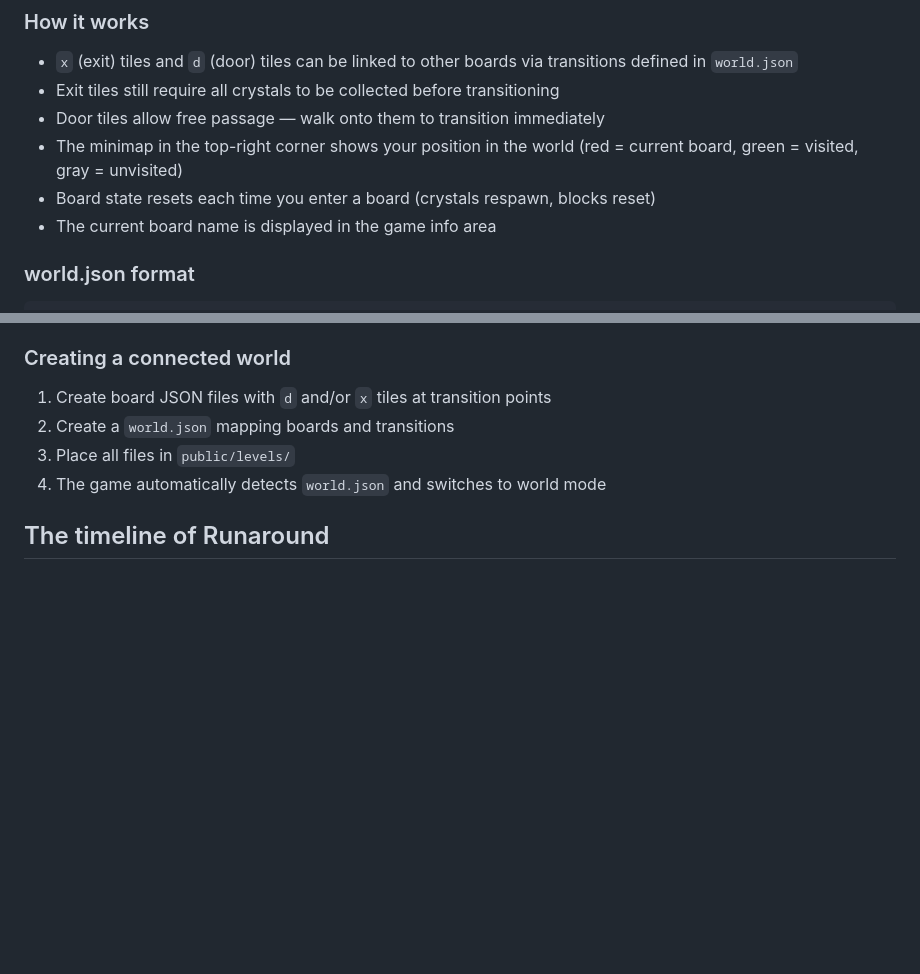
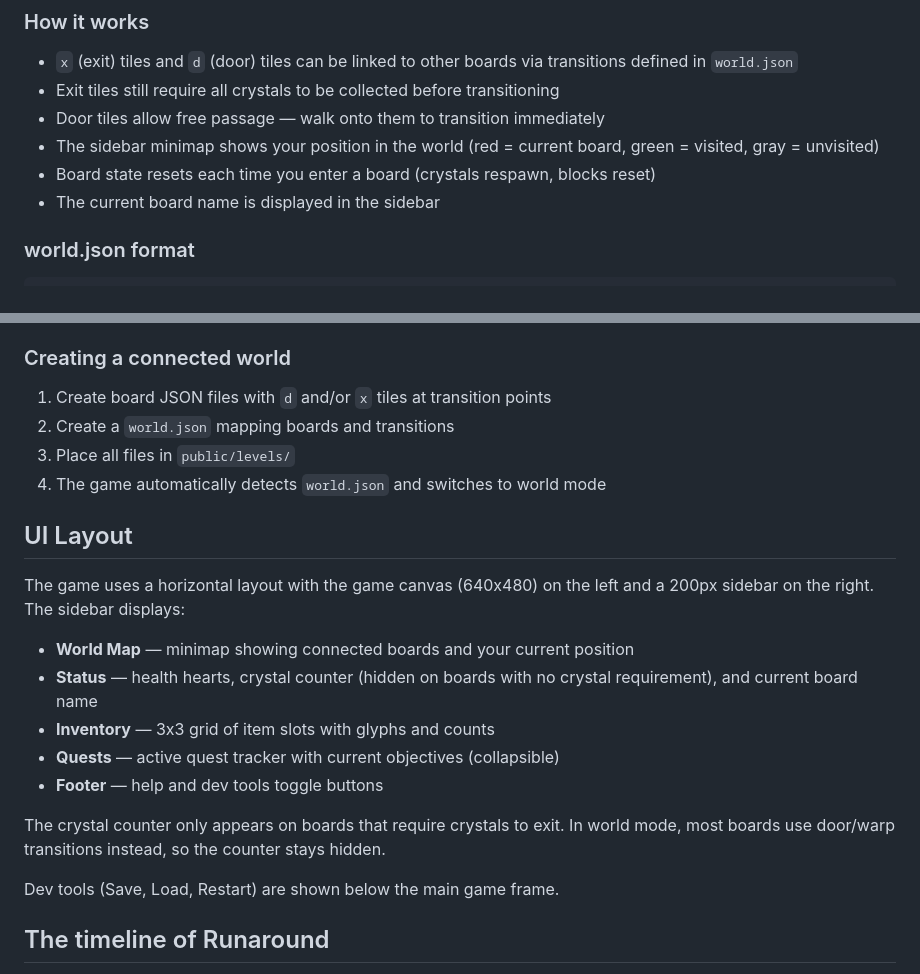
Before and after one commit to dolan/runaround-js, a Markdown page: README.md, 2 parts joined by grey strips. Drawn GitHub-style; blank space fills up the shorter version.

Commit message:
docs: update README with sidebar UI layout description
Add UI Layout section describing the sidebar panels (minimap, status,
inventory, quests, footer). Update world mode section to reference
sidebar instead of canvas corner overlays.

Co-Authored-By: Claude Opus 4.6 <noreply@anthropic.com>

```diff
--- a/README.md
+++ b/README.md
@@ -67,9 +67,9 @@ The game supports a connected world of boards via a `world.json` file in `public
 * `x` (exit) tiles and `d` (door) tiles can be linked to other boards via transitions defined in `world.json`
 * Exit tiles still require all crystals to be collected before transitioning
 * Door tiles allow free passage — walk onto them to transition immediately
-* The minimap in the top-right corner shows your position in the world (red = current board, green = visited, gray = unvisited)
+* The sidebar minimap shows your position in the world (red = current board, green = visited, gray = unvisited)
 * Board state resets each time you enter a board (crystals respawn, blocks reset)
-* The current board name is displayed in the game info area
+* The current board name is displayed in the sidebar
 
 ### world.json format
 
@@ -113,6 +113,20 @@ The game supports a connected world of boards via a `world.json` file in `public
 3. Place all files in `public/levels/`
 4. The game automatically detects `world.json` and switches to world mode
 
+## UI Layout
+
+The game uses a horizontal layout with the game canvas (640x480) on the left and a 200px sidebar on the right. The sidebar displays:
+
+* **World Map** — minimap showing connected boards and your current position
+* **Status** — health hearts, crystal counter (hidden on boards with no crystal requirement), and current board name
+* **Inventory** — 3x3 grid of item slots with glyphs and counts
+* **Quests** — active quest tracker with current objectives (collapsible)
+* **Footer** — help and dev tools toggle buttons
+
+The crystal counter only appears on boards that require crystals to exit. In world mode, most boards use door/warp transitions instead, so the counter stays hidden.
+
+Dev tools (Save, Load, Restart) are shown below the main game frame.
+
 ## The timeline of Runaround
 * 1994 - Originally implemented in Lightspeed C on a Mac Classic
    - The levels were designed by Rob Dolan (my brother)
```
